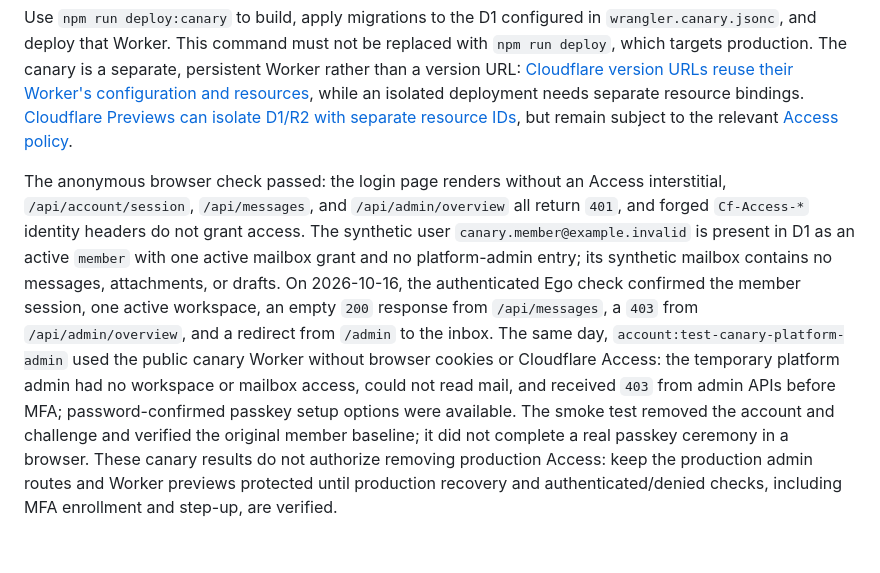
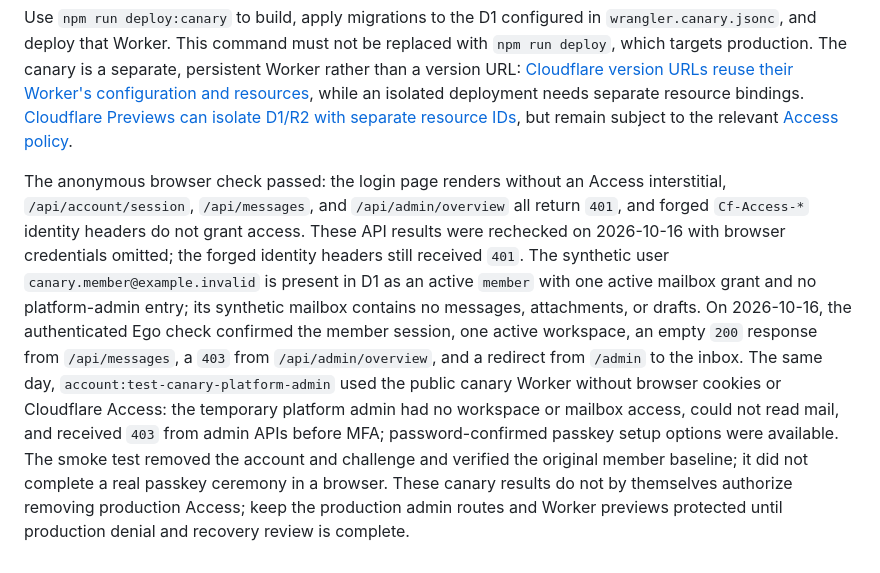
Before and after one commit to rootasjey/courrier, a Markdown page: docs/identity-and-access.md, the part around one of its changes. Rendered like a GitHub page.

```diff
--- a/docs/identity-and-access.md
+++ b/docs/identity-and-access.md
@@ -93,4 +93,4 @@ The production Worker currently uses a Bypass policy for `courrier.jerem-dev.wor
 
 Use `npm run deploy:canary` to build, apply migrations to the D1 configured in `wrangler.canary.jsonc`, and deploy that Worker. This command must not be replaced with `npm run deploy`, which targets production. The canary is a separate, persistent Worker rather than a version URL: [Cloudflare version URLs reuse their Worker's configuration and resources](https://developers.cloudflare.com/workers/versions-and-deployments/version-urls/), while an isolated deployment needs separate resource bindings. [Cloudflare Previews can isolate D1/R2 with separate resource IDs](https://developers.cloudflare.com/workers/previews/resources/), but remain subject to the relevant [Access policy](https://developers.cloudflare.com/workers/configuration/cloudflare-access/).
 
-The anonymous browser check passed: the login page renders without an Access interstitial, `/api/account/session`, `/api/messages`, and `/api/admin/overview` all return `401`, and forged `Cf-Access-*` identity headers do not grant access. The synthetic user `canary.member@example.invalid` is present in D1 as an active `member` with one active mailbox grant and no platform-admin entry; its synthetic mailbox contains no messages, attachments, or drafts. On 2026-10-16, the authenticated Ego check confirmed the member session, one active workspace, an empty `200` response from `/api/messages`, a `403` from `/api/admin/overview`, and a redirect from `/admin` to the inbox. The same day, `account:test-canary-platform-admin` used the public canary Worker without browser cookies or Cloudflare Access: the temporary platform admin had no workspace or mailbox access, could not read mail, and received `403` from admin APIs before MFA; password-confirmed passkey setup options were available. The smoke test removed the account and challenge and verified the original member baseline; it did not complete a real passkey ceremony in a browser. These canary results do not authorize removing production Access: keep the production admin routes and Worker previews protected until production recovery and authenticated/denied checks, including MFA enrollment and step-up, are verified.
+The anonymous browser check passed: the login page renders without an Access interstitial, `/api/account/session`, `/api/messages`, and `/api/admin/overview` all return `401`, and forged `Cf-Access-*` identity headers do not grant access. These API results were rechecked on 2026-10-16 with browser credentials omitted; the forged identity headers still received `401`. The synthetic user `canary.member@example.invalid` is present in D1 as an active `member` with one active mailbox grant and no platform-admin entry; its synthetic mailbox contains no messages, attachments, or drafts. On 2026-10-16, the authenticated Ego check confirmed the member session, one active workspace, an empty `200` response from `/api/messages`, a `403` from `/api/admin/overview`, and a redirect from `/admin` to the inbox. The same day, `account:test-canary-platform-admin` used the public canary Worker without browser cookies or Cloudflare Access: the temporary platform admin had no workspace or mailbox access, could not read mail, and received `403` from admin APIs before MFA; password-confirmed passkey setup options were available. The smoke test removed the account and challenge and verified the original member baseline; it did not complete a real passkey ceremony in a browser. These canary results do not by themselves authorize removing production Access; keep the production admin routes and Worker previews protected until production denial and recovery review is complete.
```
Also changed, not shown: other parts of docs/identity-and-access.md (+2 -2 lines).
